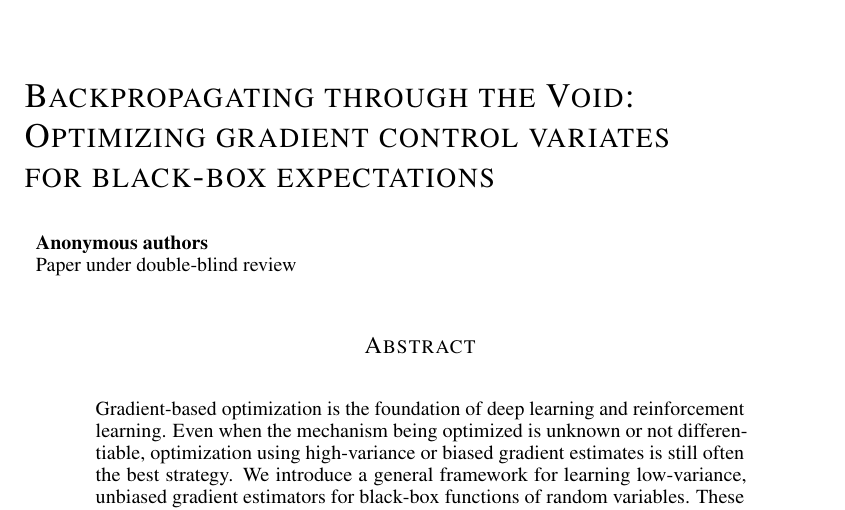
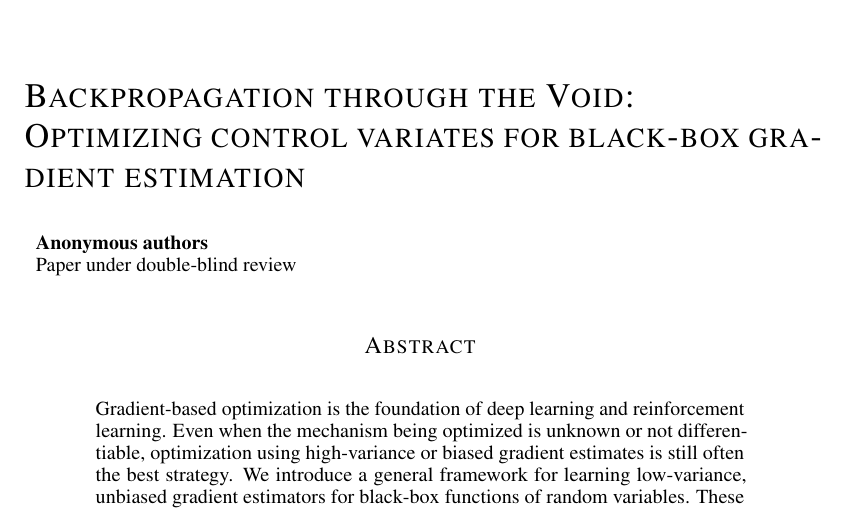
Before and after one commit to duvenaud/relax, a LaTeX paper (paper/generalized_rebar.tex): part of page 1 of 14, cut so that both start at the same text. Compiled offline with pdfLaTeX.

Commit message:
Playing with title

```diff
--- a/paper/generalized_rebar.tex
+++ b/paper/generalized_rebar.tex
@@ -54,7 +54,9 @@
 \newcommand{\REBAR}{{\textnormal{REBAR}}}
 
 
-\title{Backpropagating through the Void:\\ Optimizing gradient control variates\\ for black-box expectations}
+\title{Backpropagation through the Void:\\
+Optimizing control variates for black-box gradient estimation}
+% Optimizing gradient control variates\\ for black-box expectations}
 
 \author{
   Will S. Grathwohl\thanks{Use footnote for providing further
```
Also changed, not shown: paper/generalized_rebar.pdf.
